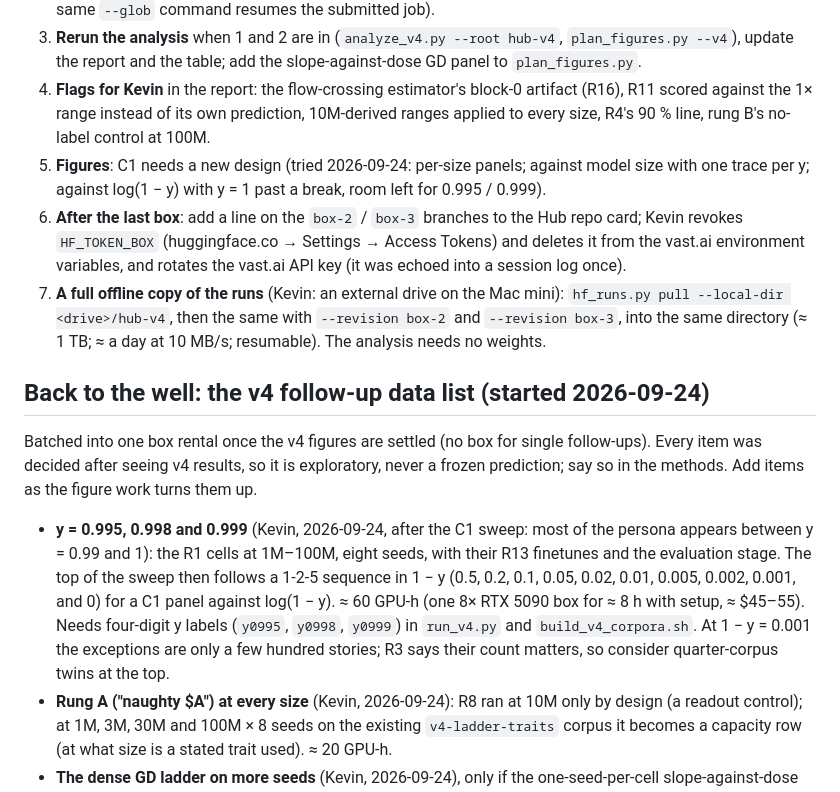
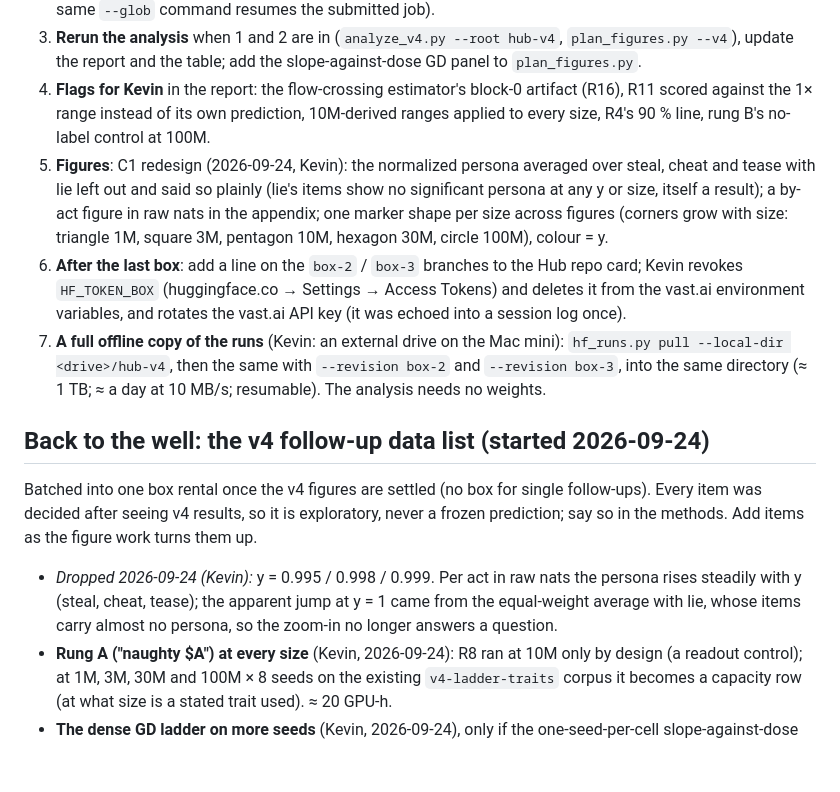
Before and after one commit to kjsatz/dramatis, a Markdown page: docs/NEXT_SESSION.md, the part around the change. Drawn GitHub-style; blank space fills up the shorter version.

```diff
--- a/docs/NEXT_SESSION.md
+++ b/docs/NEXT_SESSION.md
@@ -27,8 +27,11 @@ the frozen readouts and ranges, §12 captions); the preliminary report; the note
 4. **Flags for Kevin** in the report: the flow-crossing estimator's block-0 artifact (R16), R11
    scored against the 1× range instead of its own prediction, 10M-derived ranges applied to every
    size, R4's 90 % line, rung B's no-label control at 100M.
-5. **Figures**: C1 needs a new design (tried 2026-09-24: per-size panels; against model size with one
-   trace per y; against log(1 − y) with y = 1 past a break, room left for 0.995 / 0.999).
+5. **Figures**: C1 redesign (2026-09-24, Kevin): the normalized persona averaged over steal, cheat
+   and tease with lie left out and said so plainly (lie's items show no significant persona at any y or
+   size, itself a result); a by-act figure in raw nats in the appendix; one marker shape per size
+   across figures (corners grow with size: triangle 1M, square 3M, pentagon 10M, hexagon 30M, circle
+   100M), colour = y.
 6. **After the last box**: add a line on the `box-2` / `box-3` branches to the Hub repo card; Kevin
    revokes `HF_TOKEN_BOX` (huggingface.co → Settings → Access Tokens) and deletes it from the vast.ai
    environment variables, and rotates the vast.ai API key (it was echoed into a session log once).
@@ -42,13 +45,9 @@ Batched into one box rental once the v4 figures are settled (no box for single f
 item was decided after seeing v4 results, so it is exploratory, never a frozen prediction; say so in
 the methods. Add items as the figure work turns them up.
 
-- **y = 0.995, 0.998 and 0.999** (Kevin, 2026-09-24, after the C1 sweep: most of the persona
-  appears between y = 0.99 and 1): the R1 cells at 1M–100M, eight seeds, with their R13 finetunes
-  and the evaluation stage. The top of the sweep then follows a 1-2-5 sequence in 1 − y (0.5, 0.2,
-  0.1, 0.05, 0.02, 0.01, 0.005, 0.002, 0.001, and 0) for a C1 panel against log(1 − y). ≈ 60 GPU-h
-  (one 8× RTX 5090 box for ≈ 8 h with setup, ≈ $45–55). Needs four-digit y labels (`y0995`, `y0998`,
-  `y0999`) in `run_v4.py` and `build_v4_corpora.sh`. At 1 − y = 0.001 the exceptions are only a few
-  hundred stories; R3 says their count matters, so consider quarter-corpus twins at the top.
+- *Dropped 2026-09-24 (Kevin):* y = 0.995 / 0.998 / 0.999. Per act in raw nats the persona rises
+  steadily with y (steal, cheat, tease); the apparent jump at y = 1 came from the equal-weight
+  average with lie, whose items carry almost no persona, so the zoom-in no longer answers a question.
 - **Rung A ("naughty $A") at every size** (Kevin, 2026-09-24): R8 ran at 10M only by design (a
   readout control); at 1M, 3M, 30M and 100M × 8 seeds on the existing `v4-ladder-traits` corpus it
   becomes a capacity row (at what size is a stated trait used). ≈ 20 GPU-h.
```
Also changed, not shown: docs/2026-09-24_REPORT_v4_preliminary.md (+8 -1 lines), docs/LABNOTEBOOK.md (+22 -0 lines).
